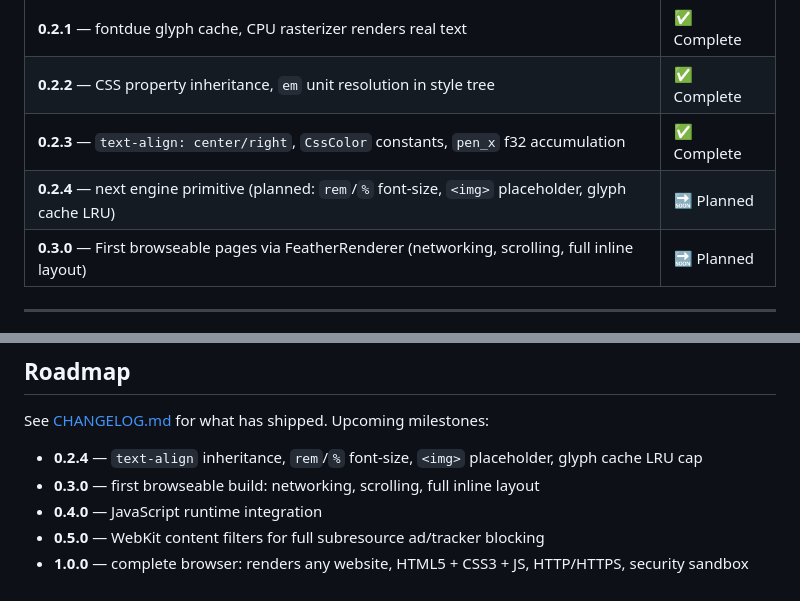
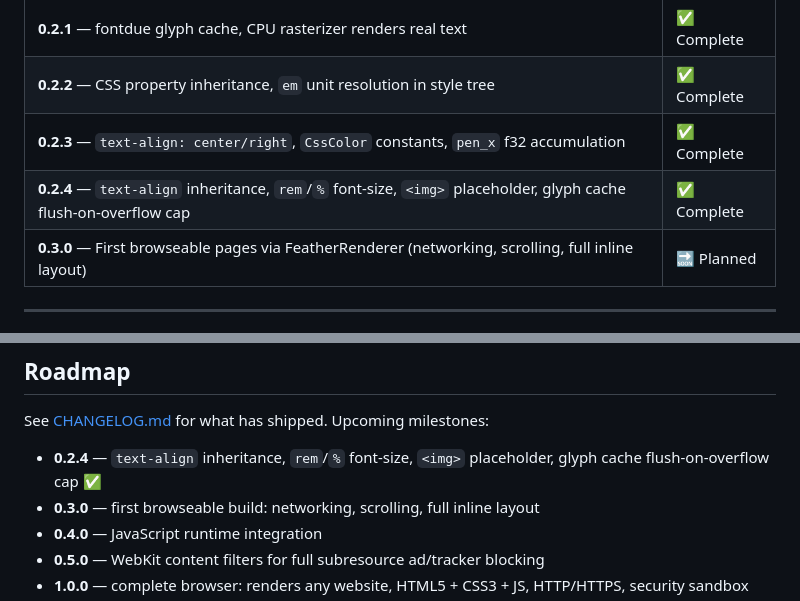
Before and after one commit to The-No-Hands-company/feather-browser, a Markdown page: README.md, 2 parts joined by grey strips. Drawn GitHub-style.

Commit message:
docs: fix stale 'LRU' references in README — 0.2.4 uses flush-on-overflow
Lines 49 and 232 still described the glyph cache plan as 'LRU cap'.
The implementation uses flush-on-overflow (map.clear() at cap). Update
both to match and mark 0.2.4 as complete in the milestone table.

Co-Authored-By: Claude Sonnet 4.6 <noreply@anthropic.com>
Claude-Session: https://claude.ai/code/session_01YW8MPPNdQEG3xBBKmjrrwz

```diff
--- a/README.md
+++ b/README.md
@@ -46,7 +46,7 @@ The project is in the **0.0.x engine primitive tier**: building the foundational
 | **0.2.1** — fontdue glyph cache, CPU rasterizer renders real text | ✅ Complete |
 | **0.2.2** — CSS property inheritance, `em` unit resolution in style tree | ✅ Complete |
 | **0.2.3** — `text-align: center/right`, `CssColor` constants, `pen_x` f32 accumulation | ✅ Complete |
-| **0.2.4** — next engine primitive (planned: `rem`/`%` font-size, `<img>` placeholder, glyph cache LRU) | 🔜 Planned |
+| **0.2.4** — `text-align` inheritance, `rem`/`%` font-size, `<img>` placeholder, glyph cache flush-on-overflow cap | ✅ Complete |
 | **0.3.0** — First browseable pages via FeatherRenderer (networking, scrolling, full inline layout) | 🔜 Planned |
 
 ---
@@ -229,7 +229,7 @@ The ad blocker reads domains from `~/.config/feather/blocklist.txt` (hosts forma
 
 See [CHANGELOG.md](CHANGELOG.md) for what has shipped. Upcoming milestones:
 
-- **0.2.4** — `text-align` inheritance, `rem`/`%` font-size, `<img>` placeholder, glyph cache LRU cap
+- **0.2.4** — `text-align` inheritance, `rem`/`%` font-size, `<img>` placeholder, glyph cache flush-on-overflow cap ✅
 - **0.3.0** — first browseable build: networking, scrolling, full inline layout
 - **0.4.0** — JavaScript runtime integration
 - **0.5.0** — WebKit content filters for full subresource ad/tracker blocking
```
